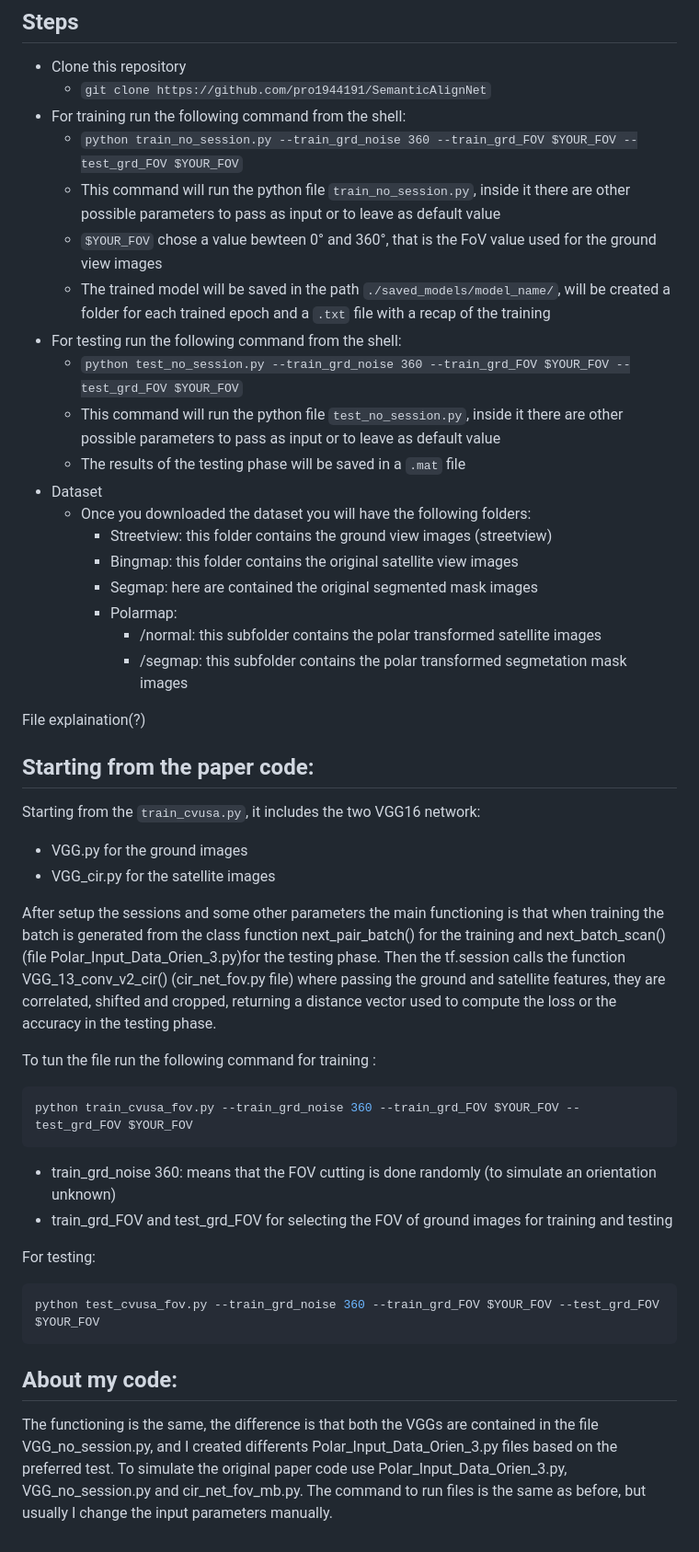
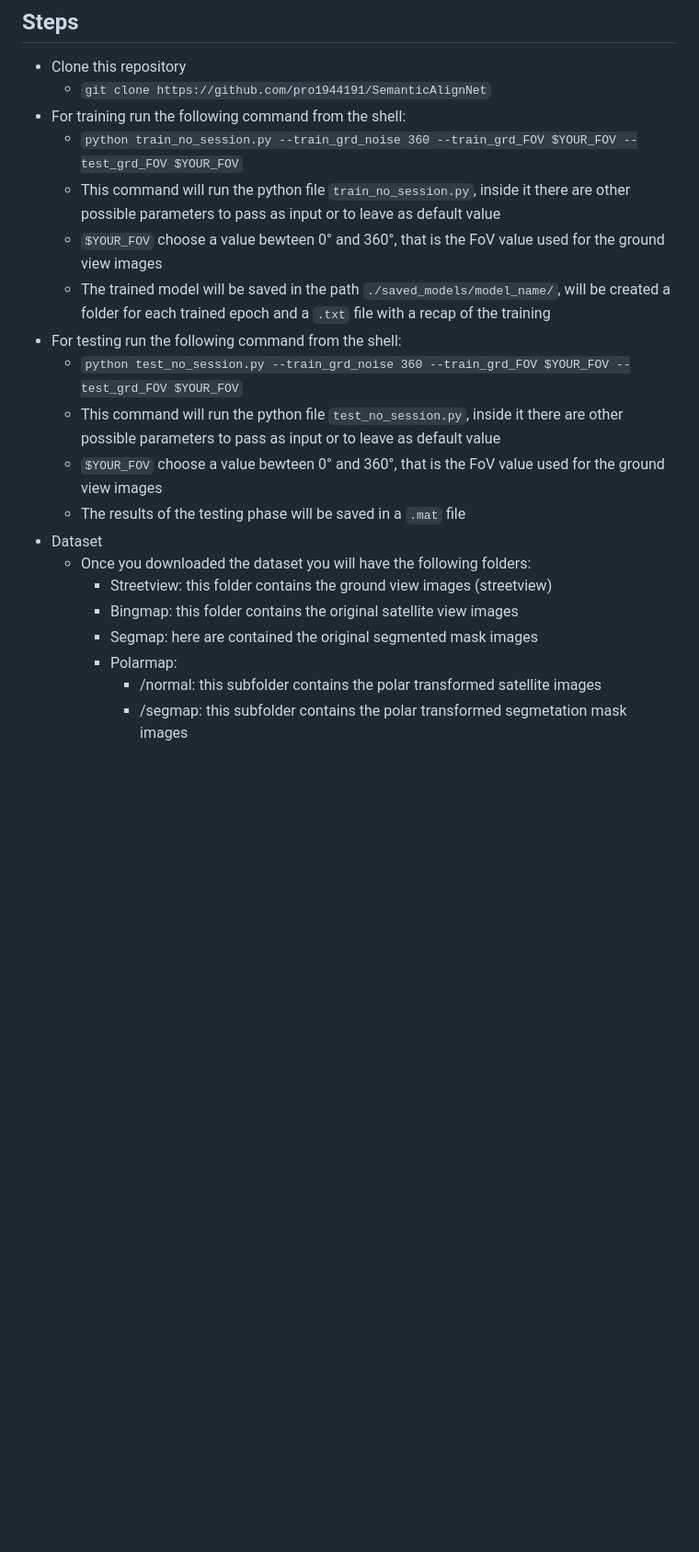
Before and after one commit to pro1944191/SemanticAlignNet, a Markdown page: README.md, the part around the change. Shown at 92% size. GitHub-like rendering; blank space fills up the shorter version.

Commit message:
readme up

````diff
--- a/README.md
+++ b/README.md
@@ -20,11 +20,12 @@
 - For training run the following command from the shell:
     - ```python train_no_session.py --train_grd_noise 360 --train_grd_FOV $YOUR_FOV --test_grd_FOV $YOUR_FOV```
     - This command will run the python file ```train_no_session.py```, inside it there are other possible parameters to pass as input or to leave as default value
-    - ```$YOUR_FOV``` chose a value bewteen 0° and 360°, that is the FoV value used for the ground view images
+    - ```$YOUR_FOV``` choose a value bewteen 0° and 360°, that is the FoV value used for the ground view images
     - The trained model will be saved in the path ```./saved_models/model_name/```, will be created a folder for each trained epoch and a ```.txt``` file with a recap of the training
 - For testing run the following command from the shell:
     - ```python test_no_session.py --train_grd_noise 360 --train_grd_FOV $YOUR_FOV --test_grd_FOV $YOUR_FOV```
     - This command will run the python file ```test_no_session.py```, inside it there are other possible parameters to pass as input or to leave as default value
+    - ```$YOUR_FOV``` choose a value bewteen 0° and 360°, that is the FoV value used for the ground view images
     - The results of the testing phase will be saved in a ```.mat``` file
 - Dataset
     - Once you downloaded the dataset you will have the following folders:
@@ -34,29 +35,3 @@
         - Polarmap:
             - /normal: this subfolder contains the polar transformed satellite images
             - /segmap: this subfolder contains the polar transformed segmetation mask images
-
-File explaination(?)
-
-## Starting from the paper code:
-Starting from the ```train_cvusa.py```, it includes the two VGG16 network:
-- VGG.py for the ground images
-- VGG_cir.py for the satellite images
-
-After setup the sessions and some other parameters the main functioning is that when training the batch is generated from the class function next_pair_batch() for the training and next_batch_scan() (file Polar_Input_Data_Orien_3.py)for the testing phase. Then the tf.session calls the function VGG_13_conv_v2_cir() (cir_net_fov.py file) where passing the ground and satellite features, they are correlated, shifted and cropped, returning a distance vector used to compute the loss or the accuracy in the testing phase.
-
-To tun the file run the following command for training :
-```sh
-python train_cvusa_fov.py --train_grd_noise 360 --train_grd_FOV $YOUR_FOV --test_grd_FOV $YOUR_FOV
-```
-- train_grd_noise 360: means that the FOV cutting is done randomly (to simulate an orientation unknown)
-- train_grd_FOV and test_grd_FOV for selecting the FOV of ground images for training and testing
-
-For testing:
-```sh
-python test_cvusa_fov.py --train_grd_noise 360 --train_grd_FOV $YOUR_FOV --test_grd_FOV $YOUR_FOV
-```
-
-## About my code:
-The functioning is the same, the difference is that both the VGGs are contained in the file VGG_no_session.py, and I created differents Polar_Input_Data_Orien_3.py files based on the preferred test.
-To simulate the original paper code use Polar_Input_Data_Orien_3.py, VGG_no_session.py and cir_net_fov_mb.py.
-The command to run files is the same as before, but usually I change the input parameters manually.
````
